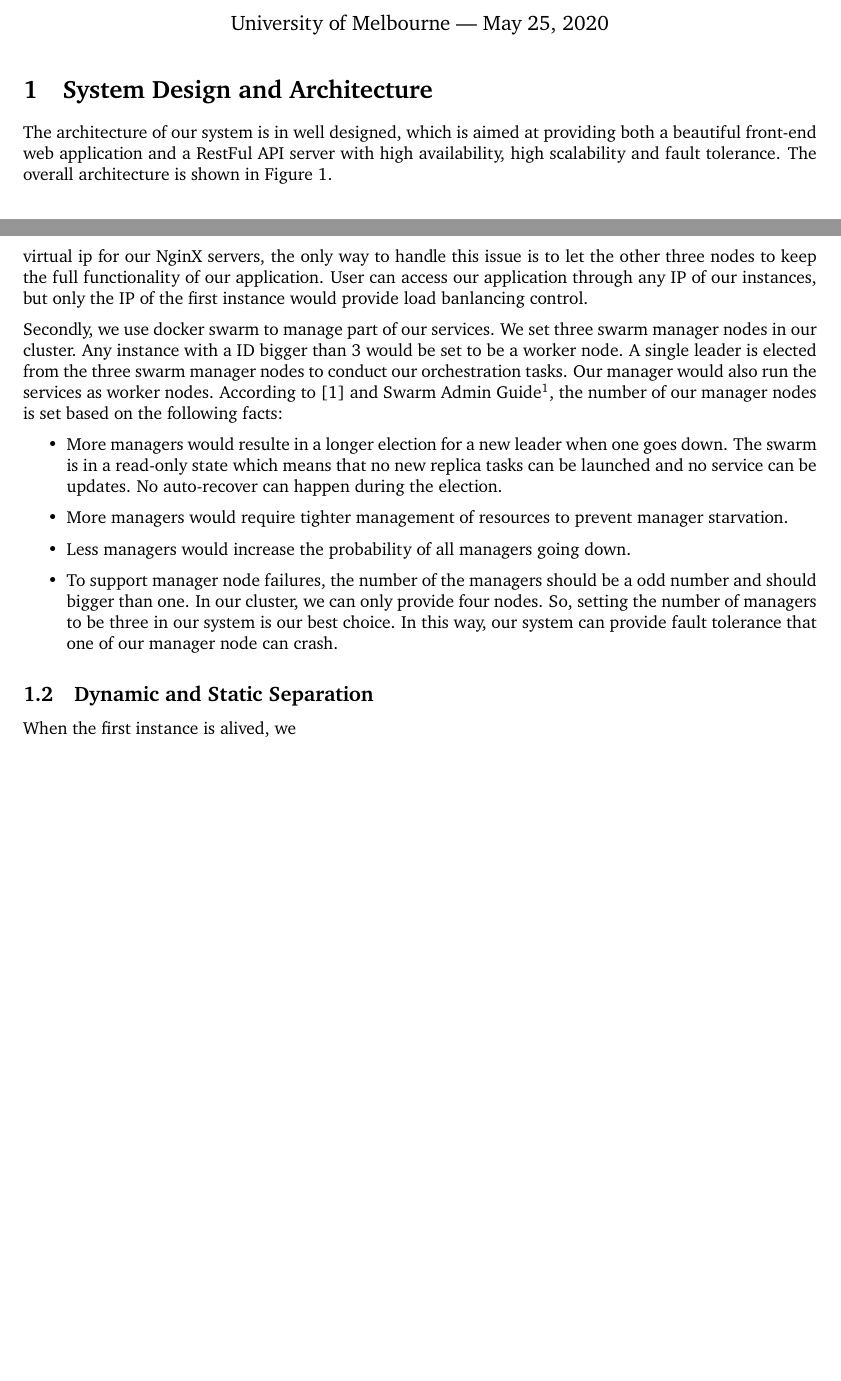
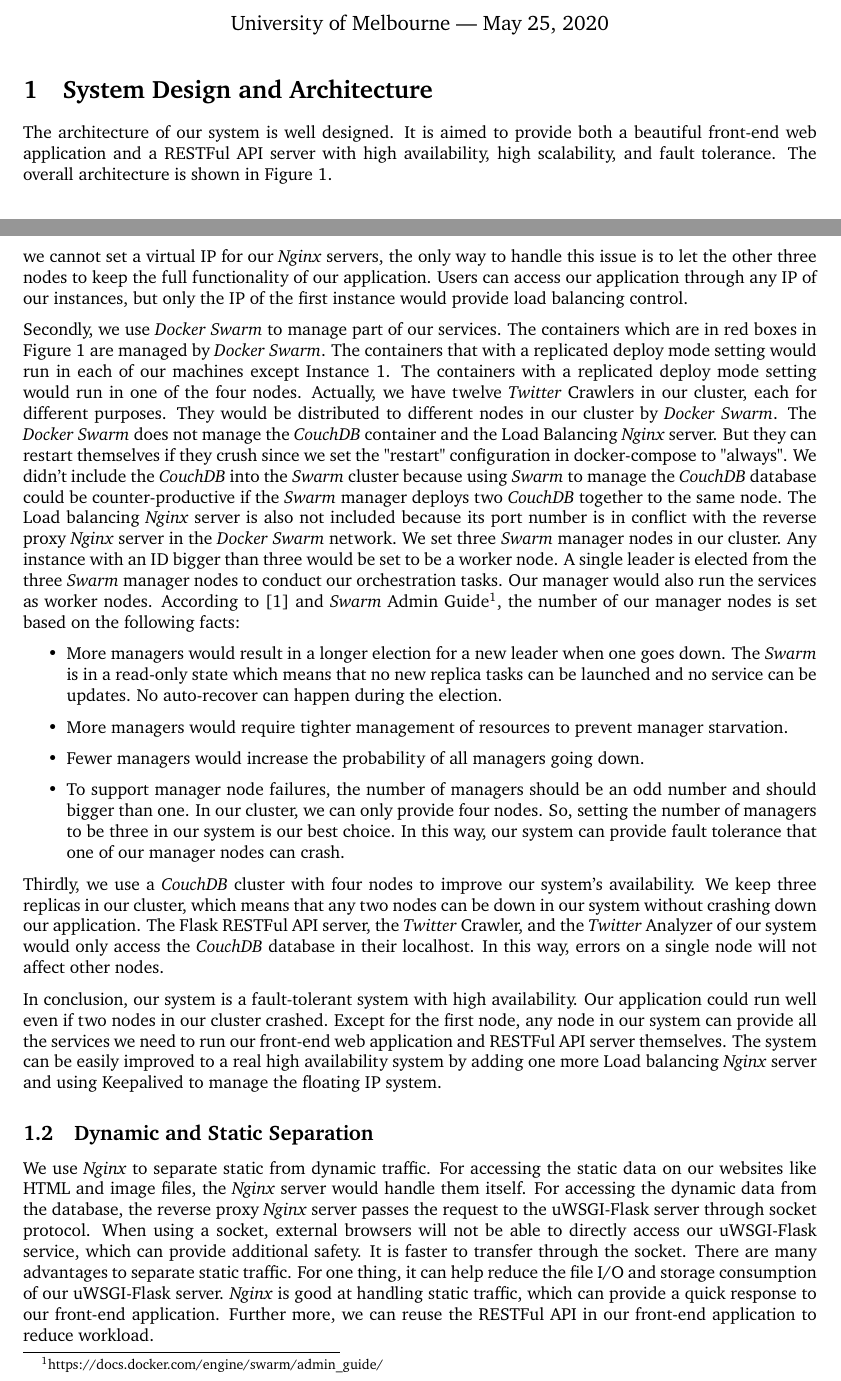
Before and after one commit to CCC-2020-G17/city-analytics-on-the-cloud, a LaTeX document (report/report.tex): two parts of pages 1 and 2 of 2 before the commit and two parts of pages 1 and 2 of 3 after it, joined at a grey line, cut so that both start at the same text, the shorter picture padded with empty space. Compiled offline with pdfLaTeX.

Commit message:
Finish architecture part

```diff
--- a/report/report.tex
+++ b/report/report.tex
@@ -49,7 +49,7 @@
 %----------------------------------------------------------------------------------------
 
 \section{System Design and Architecture}
-The architecture of our system is in well designed, which is aimed at providing both a beautiful front-end web application and a RestFul API server with high availability, high scalability and fault tolerance. The overall architecture is shown in Figure \ref{fig:systemArchitecturePsystemArchitecture}.
+The architecture of our system is well designed. It is aimed to provide both a beautiful front-end web application and a RESTFul API server with high availability, high scalability, and fault tolerance. The overall architecture is shown in Figure \ref{fig:systemArchitecturePsystemArchitecture}.
 
 \begin{figure}[htp]
 \centering
@@ -63,20 +63,26 @@ Through in-depth thinking and repeated practice, we continue to optimize our arc
 
-Firstly, we run a NginX server in our first instance to provide Load balancing. For requests that need to access the dynamic data in our database, it would pass the request to the other three server averagely. In this way, we can efficiently distribute the incoming network traffic to our backend servers in the cluster. When it comes to the situation that the first instance may crash, users can still access our application using the IPs of the other three nodes. But this solution is not good enough and is contradict to high avilability. We had tried to use two NginX server with a software called Keepalived to provide a more fault-tolerant system. However, we found out that we are not allow to use floating IP in Nectar. Since we cannot set a virtual ip for our NginX servers, the only way to handle this issue is to let the other three nodes to keep the full functionality of our application. User can access our application through any IP of our instances, but only the IP of the first instance would provide load banlancing control.
+Firstly, we run an \textit{Nginx} server in our first instance to provide Load balancing. For requests that need to access the dynamic data in our database, it would pass the request to the other three servers averagely. In this way, we can efficiently distribute the incoming network traffic to our backend servers in the cluster. When it comes to the situation where the first instance may crash, users can still access our application through the IPs of the other three nodes. However, this solution is not good enough and is contradict to high availability. We had tried to use two \textit{Nginx} server with a software called Keepalived to provide a more fault-tolerant system. However, we found out that we are not allowed to use floating IP in \textit{Nectar}. Since we cannot set a virtual IP for our \textit{Nginx} servers, the only way to handle this issue is to let the other three nodes to keep the full functionality of our application. Users can access our application through any IP of our instances, but only the IP of the first instance would provide load balancing control.
 
-Secondly, we use docker swarm to manage part of our services. We set three swarm manager nodes in our cluster. Any instance with a ID bigger than 3 would be set to be a worker node. A single leader is elected from the three swarm manager nodes to conduct our orchestration tasks. Our manager would also run the services as worker nodes. According to \cite{pros-and-cons-of-running-all-docker-swarm-nodes-as-managers} and Swarm Admin Guide\footnote{https://docs.docker.com/engine/swarm/admin\_guide/}, the number of our manager nodes is set based on the following facts:
+Secondly, we use \textit{Docker Swarm} to manage part of our services. The containers which are in red boxes in Figure \ref{fig:systemArchitecturePsystemArchitecture} are managed by \textit{Docker Swarm}. The containers that with a replicated deploy mode setting would run in each of our machines except Instance 1. The containers with a replicated deploy mode setting would run in one of the four nodes. Actually, we have twelve \textit{Twitter} Crawlers in our cluster, each for different purposes. They would be distributed to different nodes in our cluster by \textit{Docker Swarm}. The \textit{Docker Swarm} does not manage the \textit{CouchDB} container and the Load Balancing \textit{Nginx} server. But they can restart themselves if they crush since we set the "restart" configuration in docker-compose to "always". We didn't include the \textit{CouchDB} into the \textit{Swarm} cluster because using \textit{Swarm} to manage the \textit{CouchDB} database could be counter-productive if the \textit{Swarm} manager deploys two \textit{CouchDB} together to the same node. The Load balancing \textit{Nginx} server is also not included because its port number is in conflict with the reverse proxy \textit{Nginx} server in the \textit{Docker Swarm} network. We set three \textit{Swarm} manager nodes in our cluster. Any instance with an ID bigger than three would be set to be a worker node. A single leader is elected from the three \textit{Swarm} manager nodes to conduct our orchestration tasks. Our manager would also run the services as worker nodes. According to \cite{pros-and-cons-of-running-all-docker-swarm-nodes-as-managers} and \textit{Swarm} Admin Guide\footnote{https://docs.docker.com/engine/swarm/admin\_guide/}, the number of our manager nodes is set based on the following facts:
 \begin{itemize}
-	\item More managers would resulte in a longer election for a new leader when one goes down. The swarm is in a read-only state which means that no new replica tasks can be launched and no service can be updates. No auto-recover can happen during the election.
+	\item More managers would result in a longer election for a new leader when one goes down. The \textit{Swarm} is in a read-only state which means that no new replica tasks can be launched and no service can be updates. No auto-recover can happen during the election.
 	\item More managers would require tighter management of resources to prevent manager starvation.
-	\item Less managers would increase the probability of all managers going down.
-	\item To support manager node failures, the number of the managers should be a odd number and should bigger than one. In our cluster, we can only provide four nodes. So, setting the number of managers to be three in our system is our best choice. In this way, our system can provide fault tolerance that one of our manager node can crash.
+	\item Fewer managers would increase the probability of all managers going down.
+	\item To support manager node failures, the number of managers should be an odd number and should bigger than one. In our cluster, we can only provide four nodes. So, setting the number of managers to be three in our system is our best choice. In this way, our system can provide fault tolerance that one of our manager nodes can crash.
 \end{itemize}
+
+Thirdly, we use a \textit{CouchDB} cluster with four nodes to improve our system's availability. We keep three replicas in our cluster, which means that any two nodes can be down in our system without crashing down our application. The Flask RESTFul API server, the \textit{Twitter} Crawler, and the \textit{Twitter} Analyzer of our system would only access the \textit{CouchDB} database in their localhost. In this way, errors on a single node will not affect other nodes.
+
+In conclusion, our system is a fault-tolerant system with high availability. Our application could run well even if two nodes in our cluster crashed. Except for the first node, any node in our system can provide all the services we need to run our front-end web application and RESTFul API server themselves. The system can be easily improved to a real high availability system by adding one more Load balancing \textit{Nginx} server and using Keepalived to manage the floating IP system.
+
+\subsection{Dynamic and Static Separation}
+We use \textit{Nginx} to separate static from dynamic traffic. For accessing the static data on our websites like HTML and image files, the \textit{Nginx} server would handle them itself. For accessing the dynamic data from the database, the reverse proxy \textit{Nginx} server passes the request to the uWSGI-Flask server through socket protocol. When using a socket, external browsers will not be able to directly access our uWSGI-Flask service, which can provide additional safety. It is faster to transfer through the socket. There are many advantages to separate static traffic. For one thing, it can help reduce the file I/O and storage consumption of our uWSGI-Flask server. \textit{Nginx} is good at handling static traffic, which can provide a quick response to our front-end application. Further more, we can reuse the RESTFul API in our front-end application to reduce workload.
 
 
 
-\subsection{Dynamic and Static Separation}
-When the first instance is alived, we
 
 
+%%%%%%%%%%% May be useful in the future:%%%%%%%%%%%%%%%%%%
 
 % \begin{file}[2nodes8cores.slurm]
 % \begin{lstlisting}[]
```
Also changed, not shown: report/report.pdf, report/report.tex (23 more changed lines).
